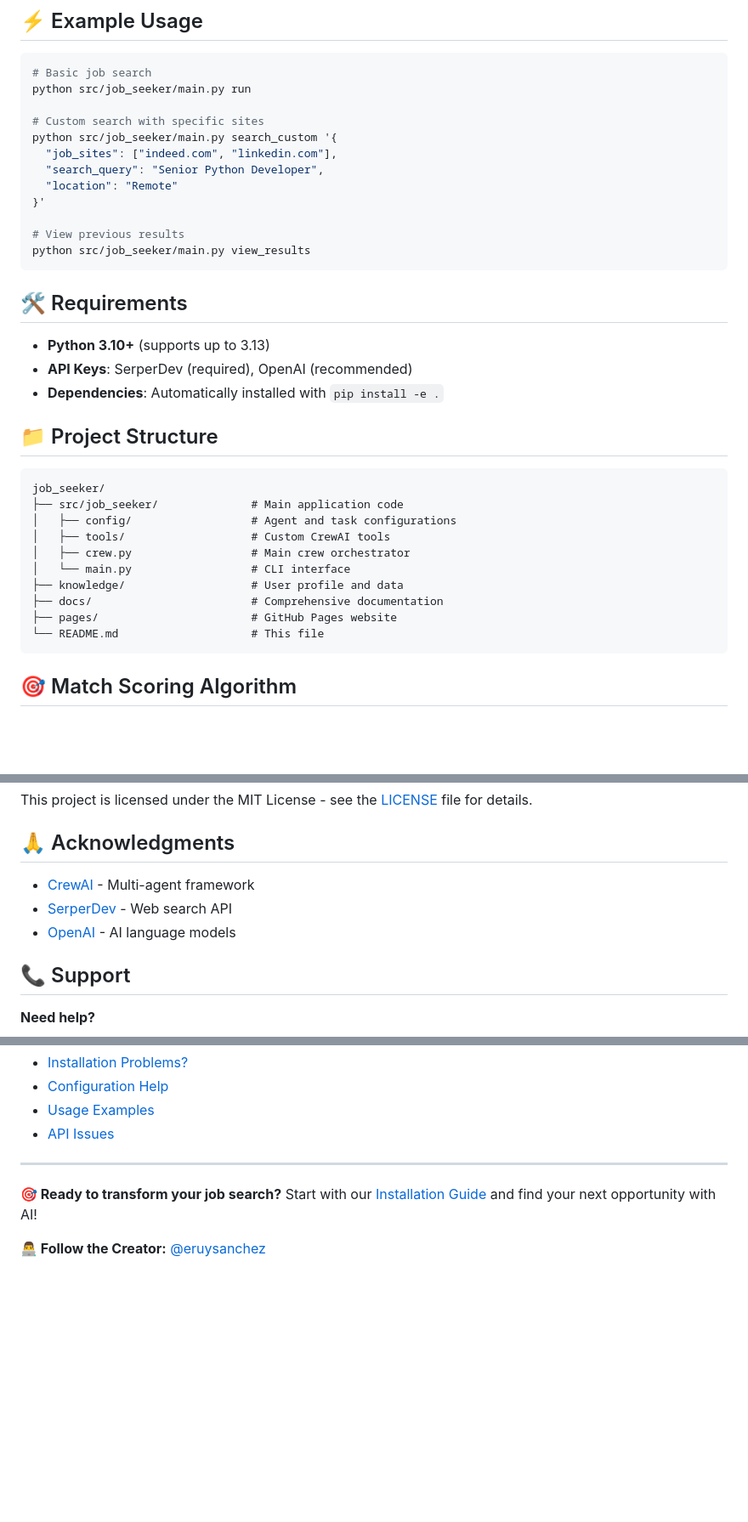
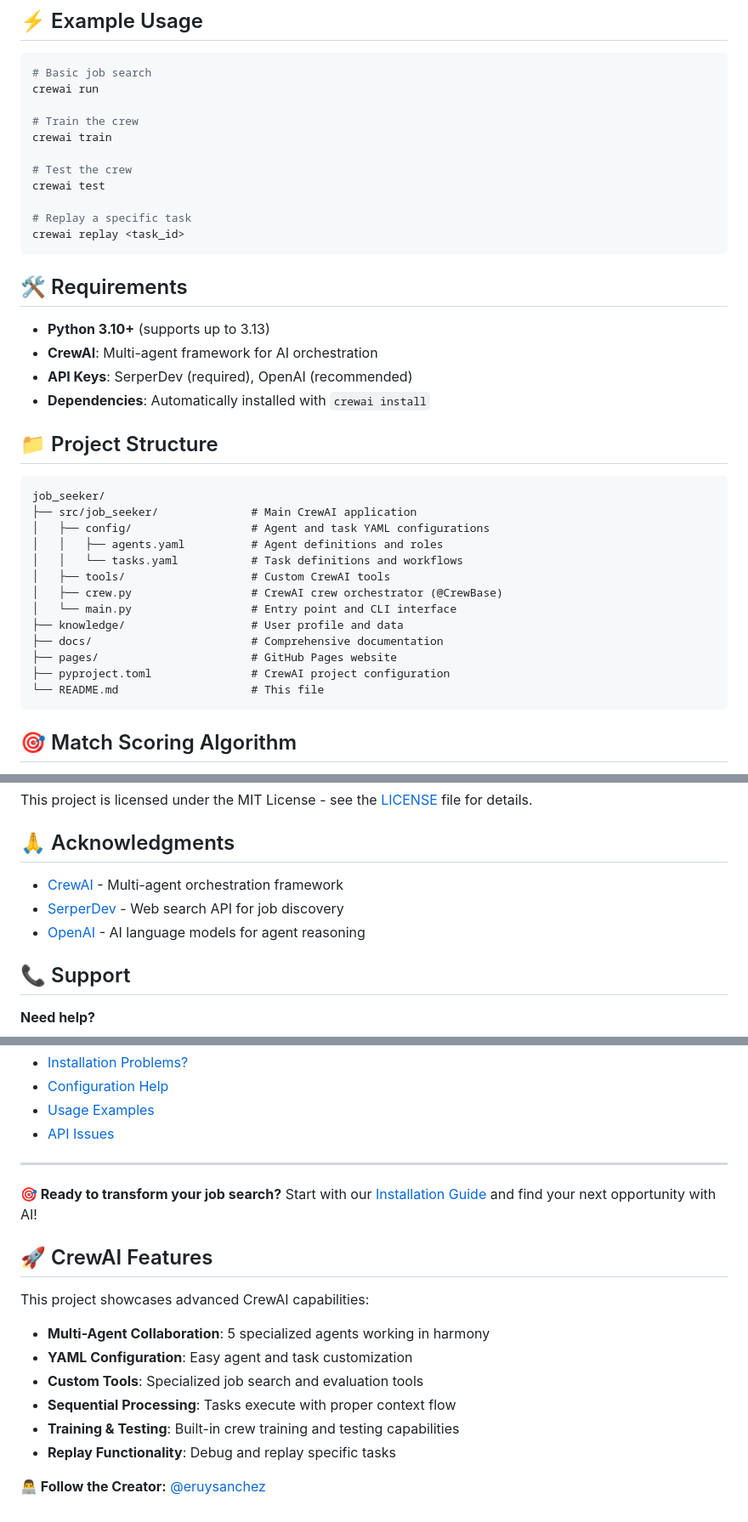
Before and after one commit to netors/job_seeker, a Markdown page: README.md, 3 parts joined by grey strips. Shown at 85% size. GitHub-like rendering; blank space fills up the shorter version.

````diff
--- a/README.md
+++ b/README.md
@@ -90,37 +108,40 @@ Check out our [GitHub Pages site](https://netors.github.io/job_seeker/) for:
 
 ```bash
 # Basic job search
-python src/job_seeker/main.py run
+crewai run
 
-# Custom search with specific sites
-python src/job_seeker/main.py search_custom '{
-  "job_sites": ["indeed.com", "linkedin.com"],
-  "search_query": "Senior Python Developer",
-  "location": "Remote"
-}'
+# Train the crew
+crewai train
 
-# View previous results
-python src/job_seeker/main.py view_results
+# Test the crew
+crewai test
+
+# Replay a specific task
+crewai replay <task_id>
 ```
 
 ## 🛠️ Requirements
 
 - **Python 3.10+** (supports up to 3.13)
+- **CrewAI**: Multi-agent framework for AI orchestration
 - **API Keys**: SerperDev (required), OpenAI (recommended)
-- **Dependencies**: Automatically installed with `pip install -e .`
+- **Dependencies**: Automatically installed with `crewai install`
 
 ## 📁 Project Structure
 
 ```
 job_seeker/
-├── src/job_seeker/              # Main application code
-│   ├── config/                  # Agent and task configurations
+├── src/job_seeker/              # Main CrewAI application
+│   ├── config/                  # Agent and task YAML configurations
+│   │   ├── agents.yaml          # Agent definitions and roles
+│   │   └── tasks.yaml           # Task definitions and workflows
 │   ├── tools/                   # Custom CrewAI tools
-│   ├── crew.py                  # Main crew orchestrator
-│   └── main.py                  # CLI interface
+│   ├── crew.py                  # CrewAI crew orchestrator (@CrewBase)
+│   └── main.py                  # Entry point and CLI interface
 ├── knowledge/                   # User profile and data
 ├── docs/                        # Comprehensive documentation
 ├── pages/                       # GitHub Pages website
+├── pyproject.toml               # CrewAI project configuration
 └── README.md                    # This file
 ```
 
@@ -148,9 +169,9 @@ This project is licensed under the MIT License - see the [LICENSE](LICENSE) file
 
 ## 🙏 Acknowledgments
 
-- [CrewAI](https://www.crewai.com/) - Multi-agent framework
-- [SerperDev](https://serper.dev/) - Web search API
-- [OpenAI](https://openai.com/) - AI language models
+- [CrewAI](https://www.crewai.com/) - Multi-agent orchestration framework
+- [SerperDev](https://serper.dev/) - Web search API for job discovery
+- [OpenAI](https://openai.com/) - AI language models for agent reasoning
 
 ## 📞 Support
 
@@ -171,4 +192,14 @@ This project is licensed under the MIT License - see the [LICENSE](LICENSE) file
 
 **🎯 Ready to transform your job search?** Start with our [Installation Guide](docs/installation.md) and find your next opportunity with AI!
 
+## 🚀 CrewAI Features
+
+This project showcases advanced CrewAI capabilities:
+- **Multi-Agent Collaboration**: 5 specialized agents working in harmony
+- **YAML Configuration**: Easy agent and task customization
+- **Custom Tools**: Specialized job search and evaluation tools
+- **Sequential Processing**: Tasks execute with proper context flow
+- **Training & Testing**: Built-in crew training and testing capabilities
+- **Replay Functionality**: Debug and replay specific tasks
+
 **👨‍💻 Follow the Creator:** [@eruysanchez](http://x.com/eruysanchez)
````
Also changed, not shown: other parts of README.md (+22 -4 lines).
